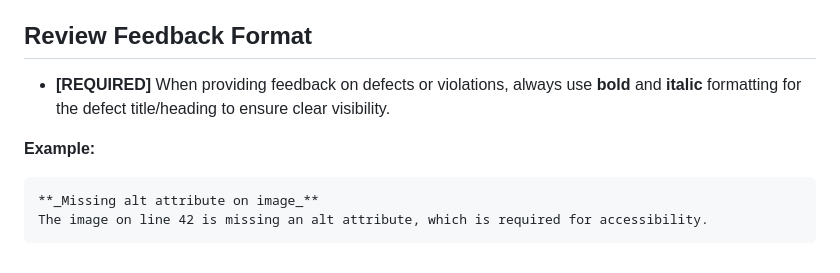
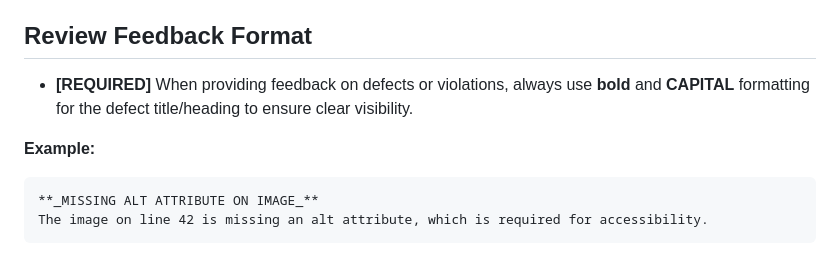
Before and after one commit to Honey0908/HTML-CSS-Practical, a Markdown page: .github/instructions/javascript.instructions.md, the part around the change. Rendered like a GitHub page.

Commit message:
Update review feedback format to use bold and capital letters for defect titles

````diff
--- a/.github/instructions/javascript.instructions.md
+++ b/.github/instructions/javascript.instructions.md
@@ -102,10 +102,10 @@ Purpose
 
 ## Review Feedback Format
 
-- **[REQUIRED]** When providing feedback on defects or violations, always use **bold** and **italic** formatting for the defect title/heading to ensure clear visibility.
+- **[REQUIRED]** When providing feedback on defects or violations, always use **bold** and **CAPITAL** formatting for the defect title/heading to ensure clear visibility.
 
 **Example:**
 ```
-**_Missing alt attribute on image_**
+**_MISSING ALT ATTRIBUTE ON IMAGE_**
 The image on line 42 is missing an alt attribute, which is required for accessibility.
 ```
````
